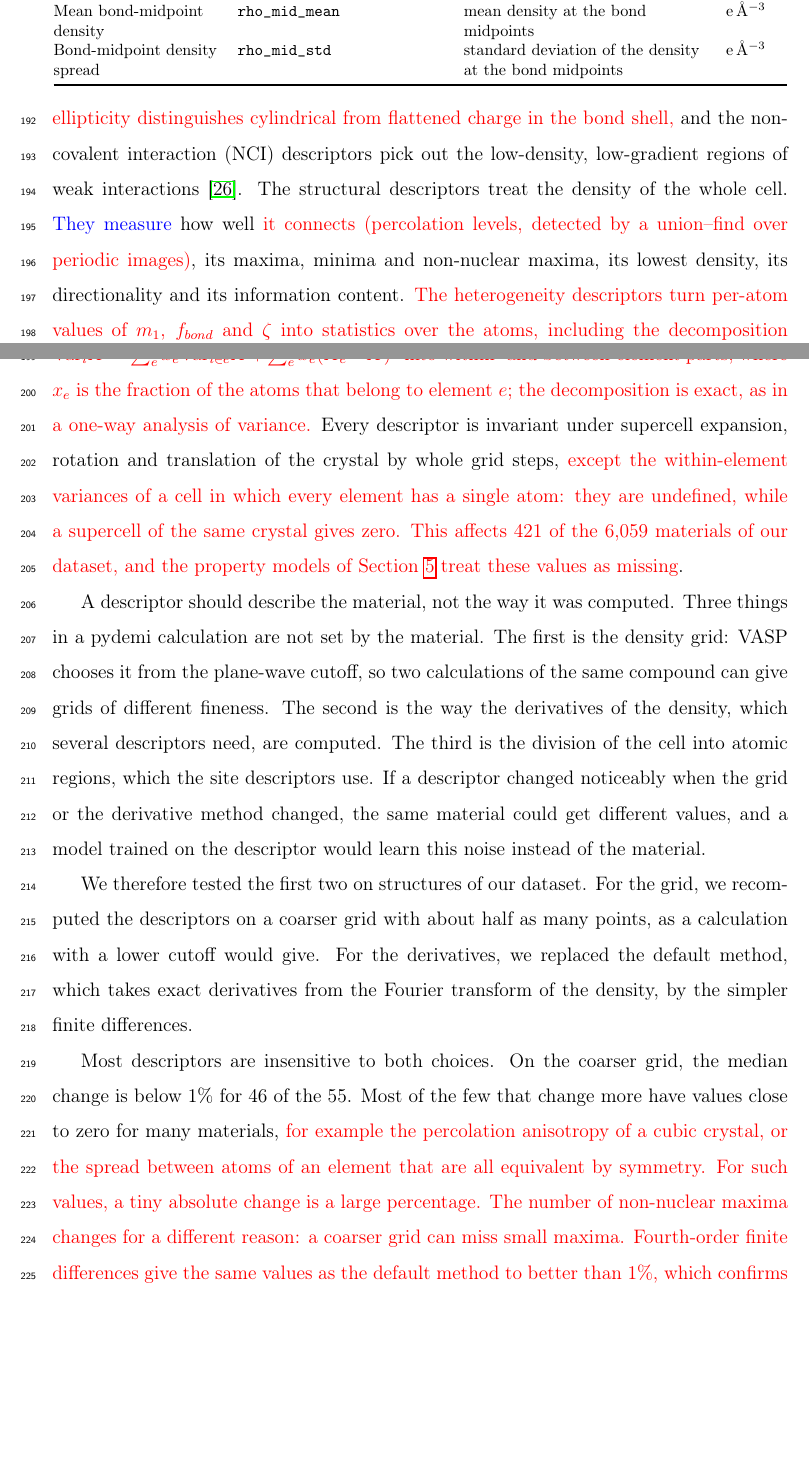
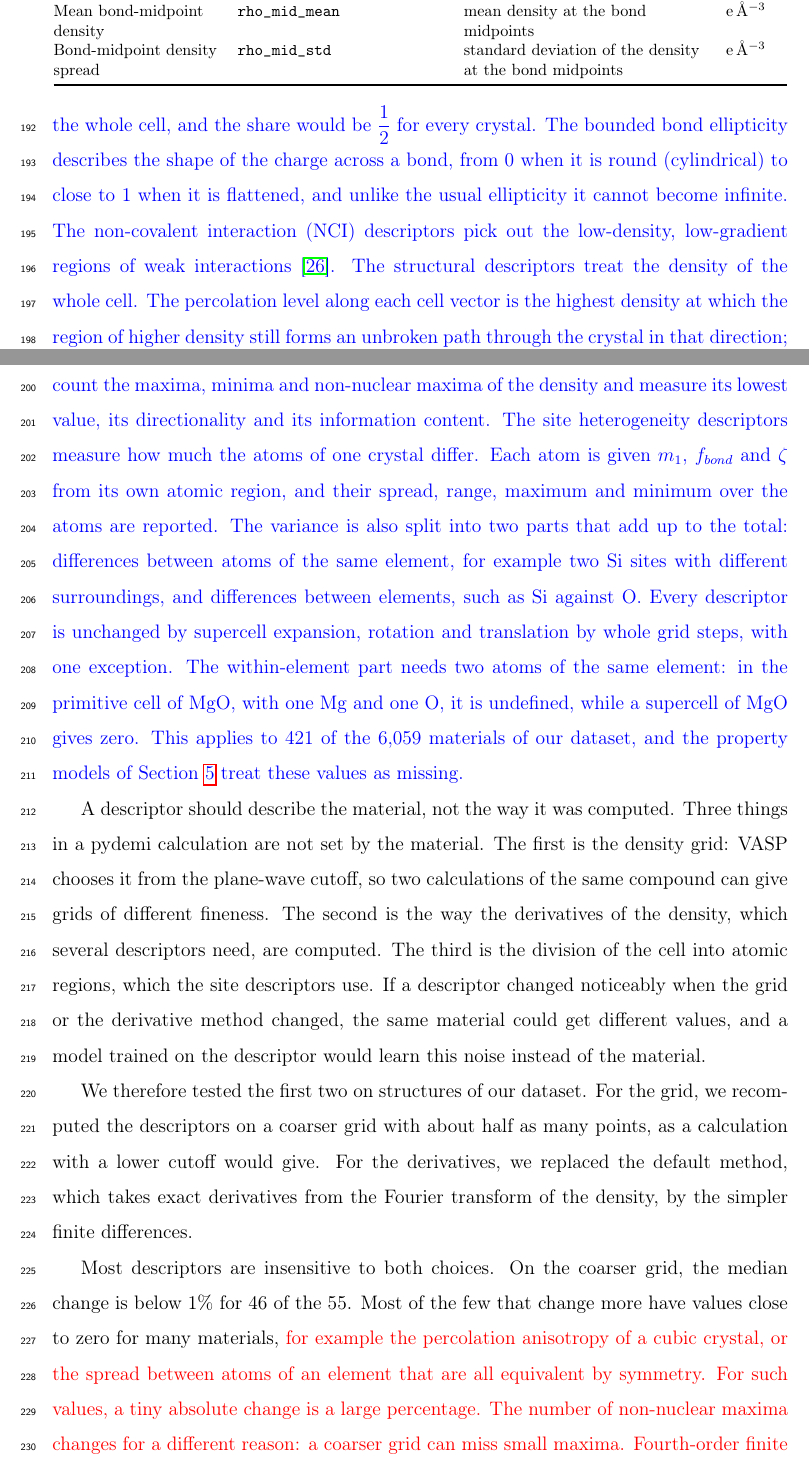
Before and after one commit to shubhamkmaurya03/pydemi-paper, a LaTeX paper (main.tex): two parts of pages 9 and 11 of 31, joined at a grey line, cut so that both start at the same text, the shorter picture padded with empty space. Compiled offline with pdfLaTeX.

Commit message:
Rewrite the Section 3 descriptor overview in plain words (Option B)
Co-Authored-By: Claude Opus 5.5 <noreply@anthropic.com>

```diff
--- a/main.tex
+++ b/main.tex
@@ -389,7 +389,7 @@ Between-element variance of \texttt{X} & \texttt{X\_between\_element\_var} & par
 \end{adjustbox}
 \end{table}
 
-The bonding descriptors ask how the charge is arranged around the atoms and in
+\rev{The bonding descriptors ask how the charge is arranged around the atoms and in
 the bonds. The radial moments $m_n=\sum_k\rho_k r_k^n/\sum_k\rho_k$ and the shell
 fractions describe how far the charge sits from its nearest nucleus; a large
 interstitial fraction points to delocalized charge between the atoms. The
@@ -401,20 +396,34 @@ $\nabla^2\rho<0$ is computed only outside the cores: over {\color{red}the whole
-$\nabla^2\rho$ integrates to zero, so this share would be $\tfrac12$ for every
-crystal.} {\color{red}The bounded ellipticity distinguishes
-cylindrical from flattened charge in the bond shell,} and the non-covalent interaction (NCI) descriptors
-pick out the low-density, low-gradient regions of weak
-interactions~\cite{johnson2010}. The structural descriptors treat the density of
-the whole cell. \rev{They measure} how well {\color{red}it connects (percolation levels, detected by a
-union--find over periodic images)}, its maxima, minima and non-nuclear maxima,
-its lowest density, its directionality and its information content. {\color{red}The heterogeneity descriptors turn per-atom values of $m_1$, $f_{bond}$ and $\zeta$ into
-statistics over the atoms, including the decomposition
-$\text{Var}_iX=\sum_e x_e\text{Var}_{i\in e}X+\sum_e x_e(\bar X_e-\bar X)^2$
-into within- and between-element parts, where $x_e$ is the fraction of the atoms
-that belong to element $e$; the decomposition is exact, as in a one-way analysis of variance.}
-Every descriptor is invariant under supercell expansion, rotation and
-translation of the crystal by whole grid steps, {\color{red}except the within-element
-variances of a cell in which every element has a single atom: they are undefined, while a supercell of the same crystal gives zero.
-This affects 421 of the 6,059 materials of our dataset, and the property models
-of Section~\ref{sec:properties} treat these values as missing}.
+non-radial gradient share $\zeta$, the part of the density gradient that does
+not point towards or away from the nearest nucleus, vanishes for spherical,
+non-overlapping atoms and grows as charge is pulled off the radial direction.
+The Laplacian descriptors locate where charge is concentrated
+($\nabla^2\rho<0$). One of them is the share of $|\nabla^2\rho|$ that lies
+where $\nabla^2\rho<0$. It is computed only outside the atomic cores: because
+the cell is periodic, the positive and negative parts of $\nabla^2\rho$ cancel
+exactly over the whole cell, and the share would be $\tfrac12$ for every
+crystal. The bounded bond ellipticity describes the shape of the charge across
+a bond, from 0 when it is round (cylindrical) to close to 1 when it is
+flattened, and unlike the usual ellipticity it cannot become infinite. The
+non-covalent interaction (NCI) descriptors pick out the low-density,
+low-gradient regions of weak interactions~\cite{johnson2010}. The structural
+descriptors treat the density of the whole cell. The percolation level along
+each cell vector is the highest density at which the region of higher density
+still forms an unbroken path through the crystal in that direction; it is high
+for metals and close to zero for ionic solids. The other structural
+descriptors count the maxima, minima and non-nuclear maxima of the density and
+measure its lowest value, its directionality and its information content. The
+site heterogeneity descriptors measure how much the atoms of one crystal
+differ. Each atom is given $m_1$, $f_{bond}$ and $\zeta$ from its own atomic
+region, and their spread, range, maximum and minimum over the atoms are
+reported. The variance is also split into two parts that add up to the total:
+differences between atoms of the same element, for example two Si sites with
+different surroundings, and differences between elements, such as Si against
+O. Every descriptor is unchanged by supercell expansion, rotation and
+translation by whole grid steps, with one exception. The within-element part
+needs two atoms of the same element: in the primitive cell of MgO, with one Mg
+and one O, it is undefined, while a supercell of MgO gives zero. This applies
+to 421 of the 6,059 materials of our dataset, and the property models of
+Section~\ref{sec:properties} treat these values as missing.}
 
 A descriptor should describe the material, not the way it was computed. Three
 things in a pydemi calculation are not set by the material. The first is the
```
Also changed, not shown: main.tex (5 more changed lines).
